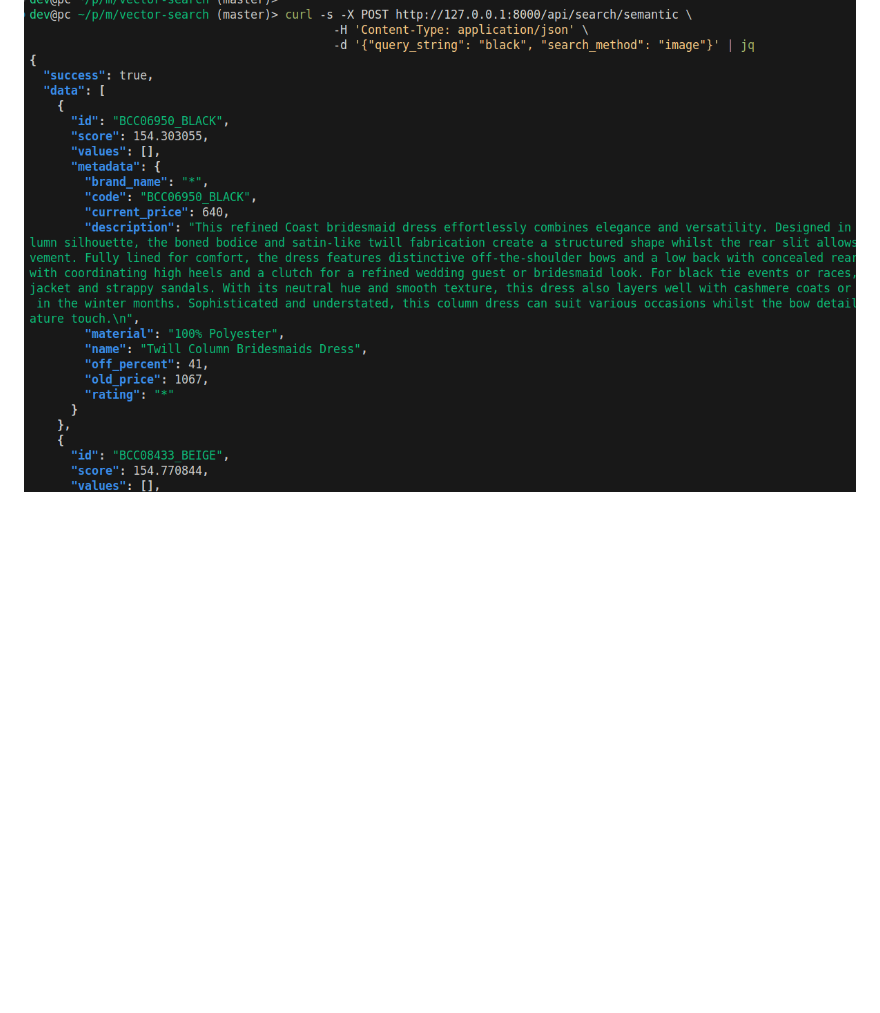
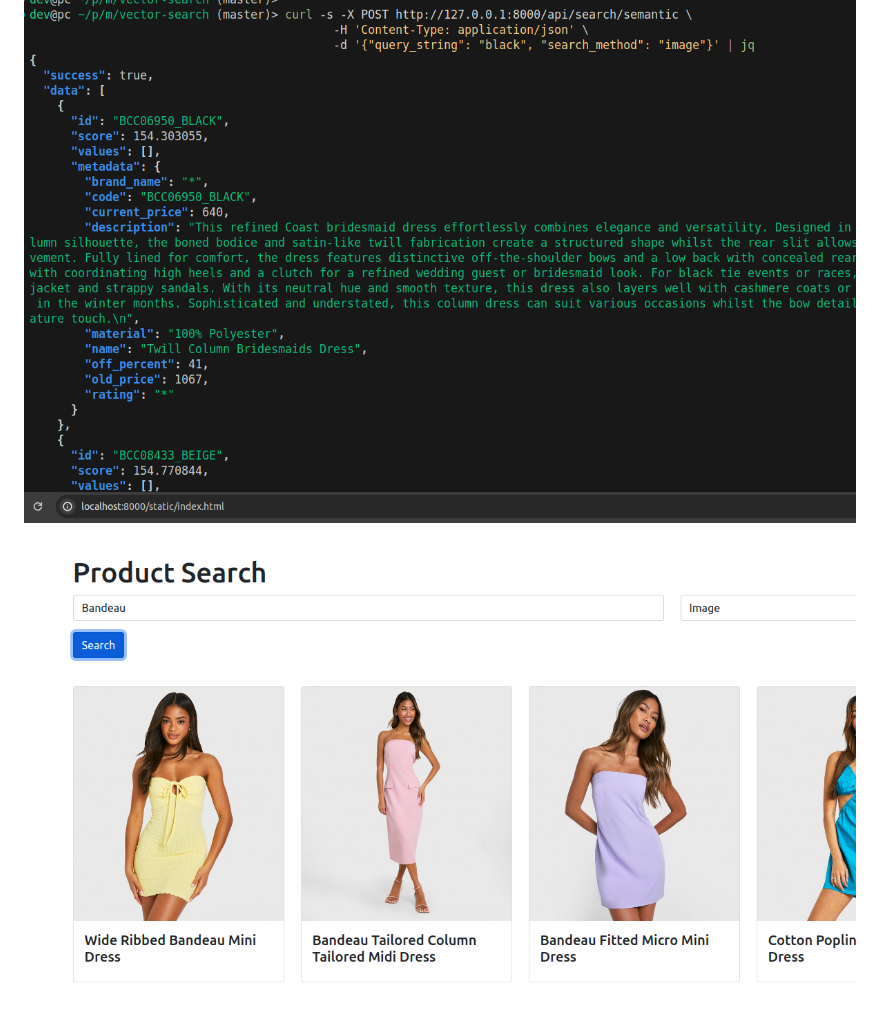
Before and after one commit to mimani68/semantic-product-search-engine, a Markdown page: README.md, the part around the change. Drawn GitHub-style; pictures changed too: docs/search-front.png (added); blank space fills up the shorter version.

````diff
--- a/README.md
+++ b/README.md
@@ -45,3 +45,4 @@ curl -X POST http://127.0.0.1:8000/api/search/semantic \
 ```
 
 ![](./docs/search.png)
+![](./docs/search-front.png)
````
Also changed, not shown: 5 other files.
